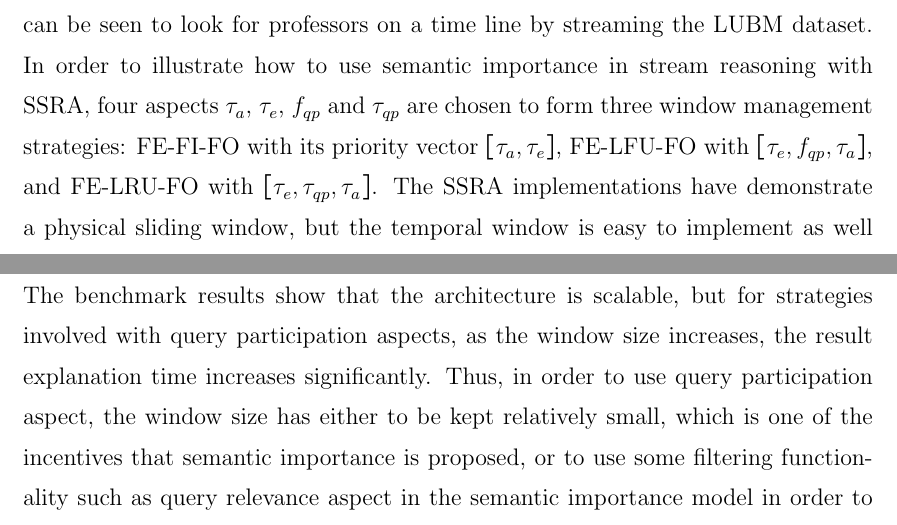
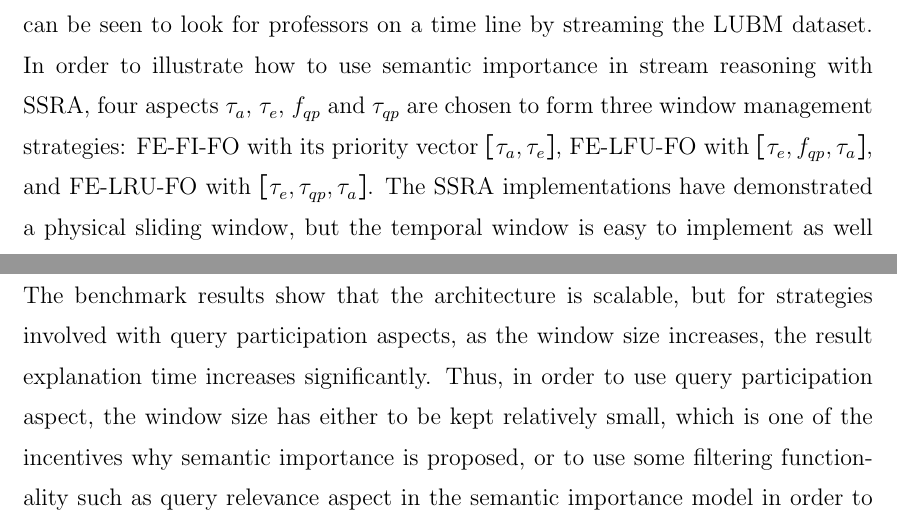
Before and after one commit to raymondino/phd-thesis, a LaTeX thesis (thesis.tex, which reads chapters/4-ssra.tex): two parts of pages 15 and 16 of 17, joined at a grey line, cut so that both start at the same text. Compiled offline with pdfLaTeX.

Commit message:
updated chapter 4

```diff
--- a/chapters/4-ssra.tex
+++ b/chapters/4-ssra.tex
@@ -379,13 +379,13 @@ The benchmark leverages LUBM dataset by streaming it, and constantly looking for
 This can be seen to look for professors on a time line by streaming the LUBM dataset.
 In order to illustrate how to use semantic importance in stream reasoning with SSRA, four aspects $\tau_{a}$, $\tau_{e}$, $f_{qp}$ and $\tau_{qp}$ are chosen to form three window management strategies:
 FE-FI-FO with its priority vector $[\tau_{a}, \tau_{e}]$, FE-LFU-FO with $[\tau_{e}, f_{qp}, \tau_{a}]$, and FE-LRU-FO with $[\tau_{e}, \tau_{qp}, \tau_{a}]$.
-The SSRA implementations have demonstrate a physical sliding window, but the temporal window is easy to implement as well according to the extended window semantics.
+The SSRA implementations have demonstrated a physical sliding window, but the temporal window is easy to implement as well according to the extended window semantics.
 The architecture operational semantics is very flexible, as the data consumption component is able to realize different operational semantics.
 In all three implementations, the report policy is ``on window close''.
 The continuous processing is enabled by the inner loop of the architecture.
 The query is a pure SPARQL query, which is different from most of the existing work.
 The window is implemented in the triple-store, with a graph ID manager that indexes graph IDs, and updates data semantic importance priority vectors.
 The benchmark results show that the architecture is scalable, but for strategies involved with query participation aspects, as the window size increases, the result explanation time increases significantly.
-Thus, in order to use query participation aspect, the window size has either to be kept relatively small, which is one of the incentives that semantic importance is proposed,
+Thus, in order to use query participation aspect, the window size has either to be kept relatively small, which is one of the incentives why semantic importance is proposed,
 or to use some filtering functionality such as query relevance aspect in the semantic importance model in order to reduce the data in the window.
 In the next chapter, we will show how to keep the window size small with the architecture and semantic importance, as well as show how the proposed model and infrastructure can be leveraged for real-life use cases.
```
